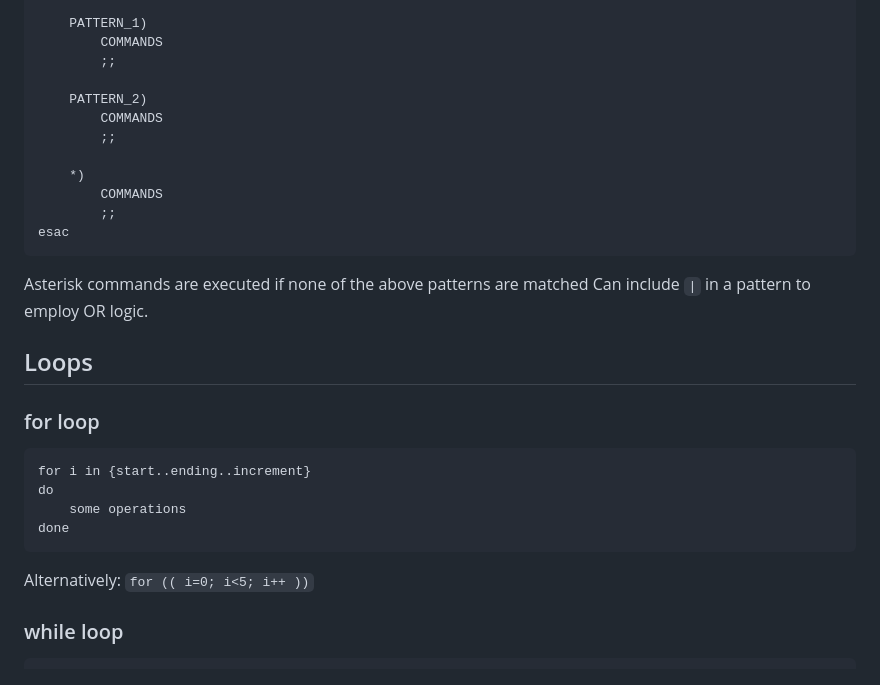
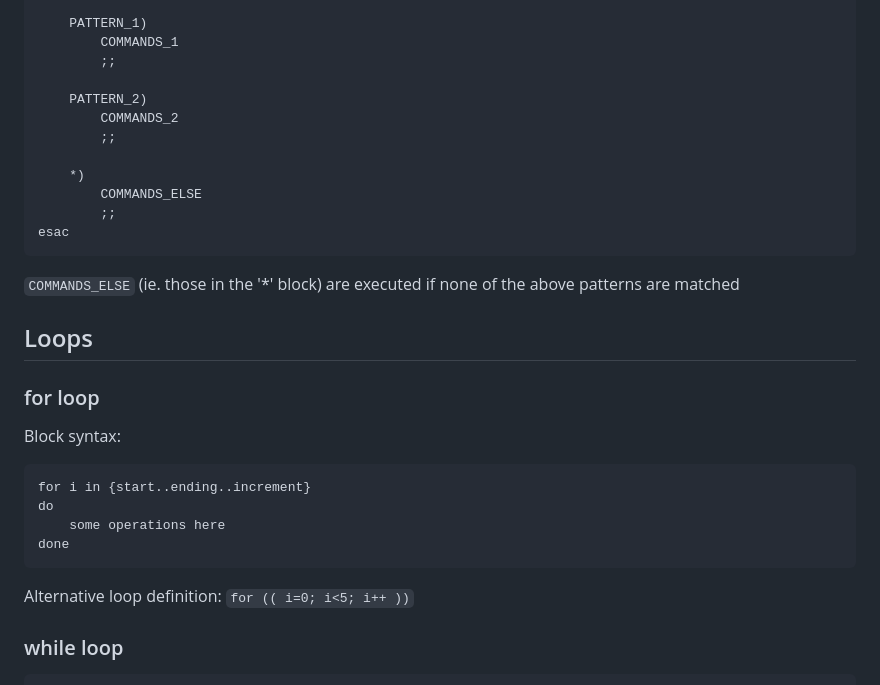
Before and after one commit to jonkracht/technical-notes, a Markdown page: programming-language-notes/bash-notes.md, the part around one of its changes. Rendered like a GitHub page.

````diff
--- a/programming-language-notes/bash-notes.md
+++ b/programming-language-notes/bash-notes.md
@@ -108,20 +111,20 @@ case EXPRESSION in
 
     PATTERN_1)
-        COMMANDS
+        COMMANDS_1
         ;;
 
     PATTERN_2)
-        COMMANDS
+        COMMANDS_2
         ;;
 
     *)
-        COMMANDS
+        COMMANDS_ELSE
         ;;
 esac
 ```
 
-Asterisk commands are executed if none of the above patterns are matched
-Can include `|` in a pattern to employ OR logic.
+`COMMANDS_ELSE` (ie. those in the '*' block) are executed if none of the above patterns are matched
+
 
 
 
@@ -131,14 +134,15 @@ Can include `|` in a pattern to employ OR logic.
 
 ### for loop
 
+Block syntax:
 ```
 for i in {start..ending..increment}
 do
-    some operations
+    some operations here
 done
 ```
 
-Alternatively:
+Alternative loop definition:
 `for (( i=0; i<5; i++ ))`
 
 
````
Also changed, not shown: other parts of programming-language-notes/bash-notes.md (+56 -38 lines).
